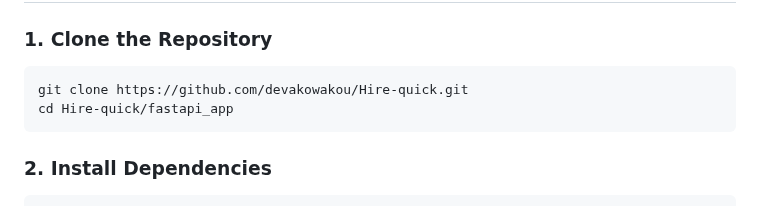
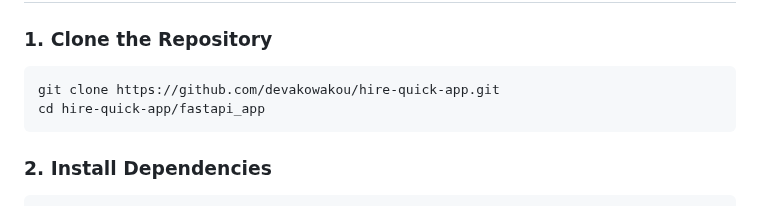
Before and after one commit to devakowakou/Hire-quick-app, a Markdown page: README.md, the part around the change. Rendered like a GitHub page.

Commit message:
update redmemd

````diff
--- a/README.md
+++ b/README.md
@@ -90,8 +90,8 @@ Hire-quick/
 
 ### 1. Clone the Repository
 ```bash
-git clone https://github.com/devakowakou/Hire-quick.git
-cd Hire-quick/fastapi_app
+git clone https://github.com/devakowakou/hire-quick-app.git
+cd hire-quick-app/fastapi_app
 ```
 
 ### 2. Install Dependencies
````
